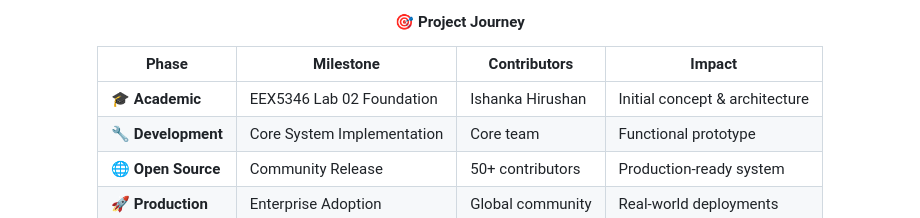
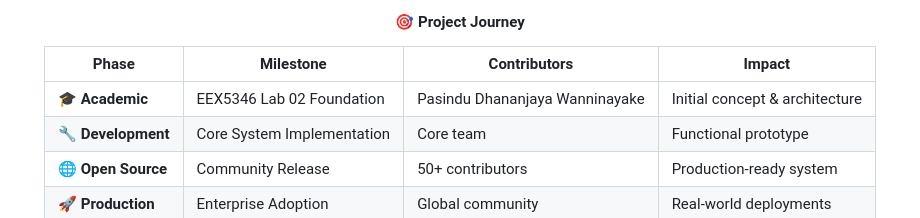
Before and after one commit to Wanni46/IOT-EDGE-FOG-CLOUD-SYSTEM, a Markdown page: README.md, the part around the change. Drawn GitHub-style.

```diff
--- a/README.md
+++ b/README.md
@@ -1049,7 +1049,7 @@ SOFTWARE.
 
 | Phase | Milestone | Contributors | Impact |
 |-------|-----------|--------------|--------|
-| **🎓 Academic** | EEX5346 Lab 02 Foundation | Ishanka Hirushan | Initial concept & architecture |
+| **🎓 Academic** | EEX5346 Lab 02 Foundation | Pasindu Dhananjaya Wanninayake | Initial concept & architecture |
 | **🔧 Development** | Core System Implementation | Core team | Functional prototype |
 | **🌐 Open Source** | Community Release | 50+ contributors | Production-ready system |
 | **🚀 Production** | Enterprise Adoption | Global community | Real-world deployments |
```
